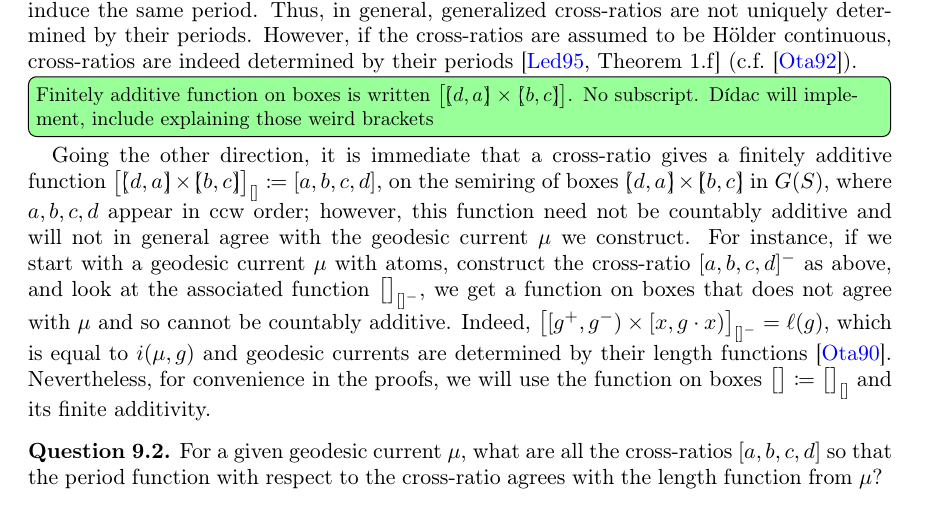
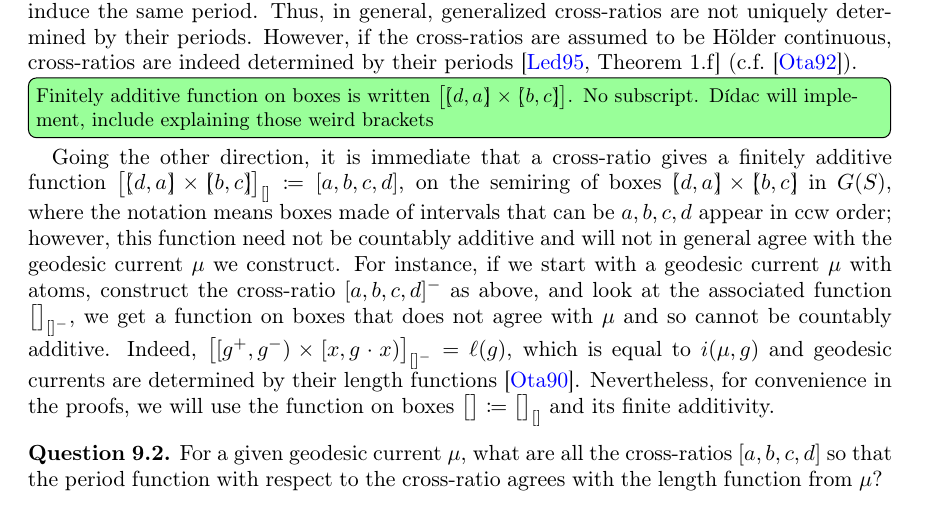
Before and after one commit to dpthurst/Currents-and-intersections, a LaTeX paper (Intersections.tex, which reads crossratios.tex): part of page 67 of 93, cut so that both start at the same text. Compiled offline with pdfLaTeX.

Commit message:
Update on Overleaf.

```diff
--- a/crossratios.tex
+++ b/crossratios.tex
@@ -59,7 +59,7 @@ by their periods \cite[Theorem 1.f]{L95:BordDesVar} (c.f.\
   $\bigl[\lpbrack d,a \rpbrack \times \lpbrack b,c \rpbrack\bigr]$. No
 subscript. Dídac will implement, include explaining those weird brackets}
 Going the other direction, it is immediate that a cross-ratio gives a
-finitely additive function $\bigl[\mathrlap{[}(d,a)\llap{]} \times \rlap{[}(b, c)\llap{]} \bigr]_{[]} \coloneqq [a,b,c,d]$, on the semiring of boxes $\mathrlap{[}(d,a)\llap{]} \times \rlap{[}(b, c)\llap{]}$ in $G(S)$, where $a,b,c,d$ appear in ccw
+finitely additive function $\bigl[\mathrlap{[}(d,a)\llap{]} \times \rlap{[}(b, c)\llap{]} \bigr]_{[]} \coloneqq [a,b,c,d]$, on the semiring of boxes $\mathrlap{[}(d,a)\llap{]} \times \rlap{[}(b, c)\llap{]}$ in $G(S)$, where the notation means boxes made of intervals that can be $a,b,c,d$ appear in ccw
 order; however, this function need not be countably additive and will
 not in general agree with the geodesic current~$\mu$ we construct. For
 instance, if we start with a geodesic current $\mu$ with atoms,
```
